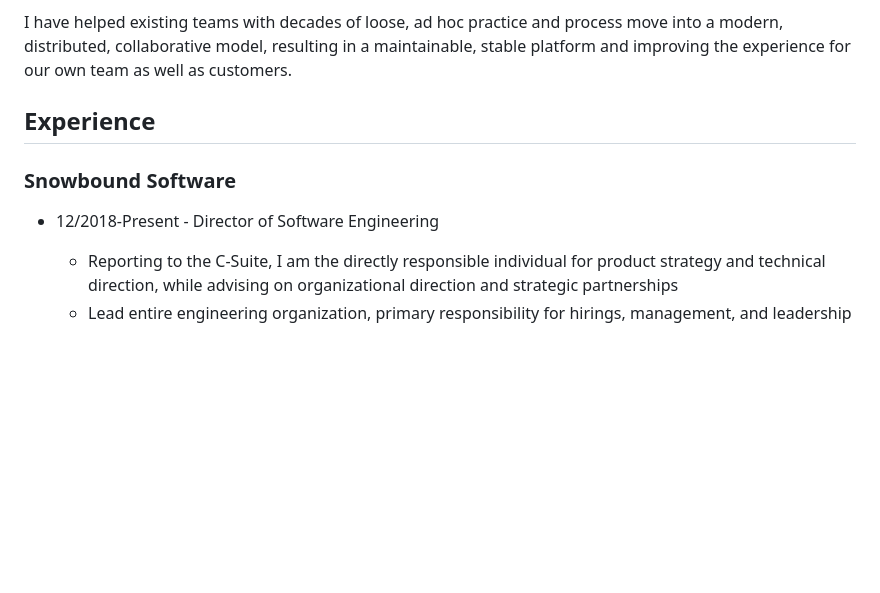
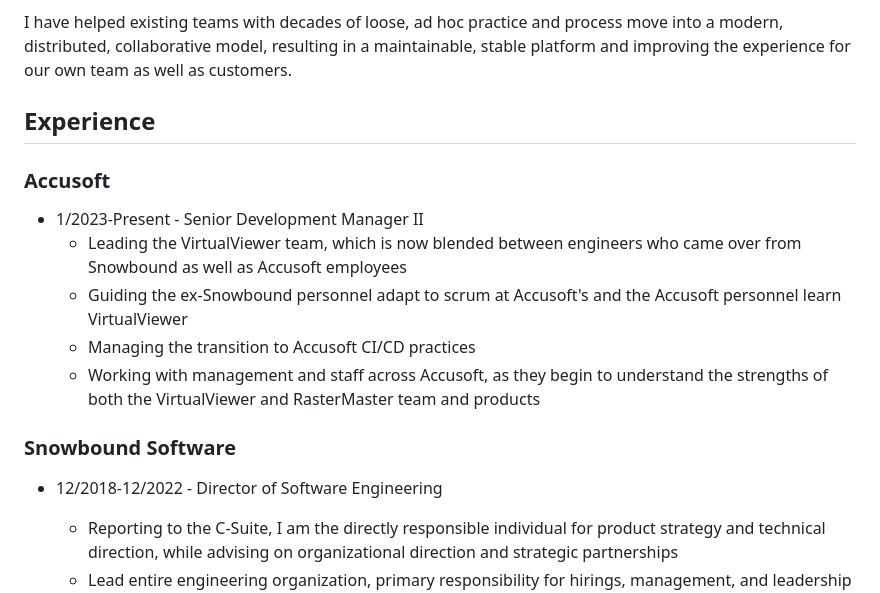
Before and after one commit to grahams/verifyme, a Markdown page: resume.md, the part around the change. Drawn GitHub-style; blank space fills up the shorter version.

Commit message:
first pass accusoft

```diff
--- a/resume.md
+++ b/resume.md
@@ -8,8 +8,15 @@ I have grown these applications from being the initial individual contributor to
 I have helped existing teams with decades of loose, ad hoc practice and process move into a modern, distributed, collaborative model, resulting in a maintainable, stable platform and improving the experience for our own team as well as customers.
 
 ## Experience
+### Accusoft
+* 1/2023-Present - Senior Development Manager II
+    - Leading the VirtualViewer team, which is now blended between engineers who came over from Snowbound as well as Accusoft employees
+    - Guiding the ex-Snowbound personnel adapt to scrum at Accusoft's and the Accusoft personnel learn VirtualViewer
+    - Managing the transition to Accusoft CI/CD practices
+    - Working with management and staff across Accusoft, as they begin to understand the strengths of both the VirtualViewer and RasterMaster team and products
+
 ### Snowbound Software
-* 12/2018-Present - Director of Software Engineering
+* 12/2018-12/2022 - Director of Software Engineering
     - Reporting to the C-Suite, I am the directly responsible individual for product strategy and technical direction, while advising on organizational direction and strategic partnerships
     - Lead entire engineering organization, primary responsibility for hirings, management, and leadership across a team of 12
     - Developed performance measurement, career track, and compensation standards within Engineering
```
